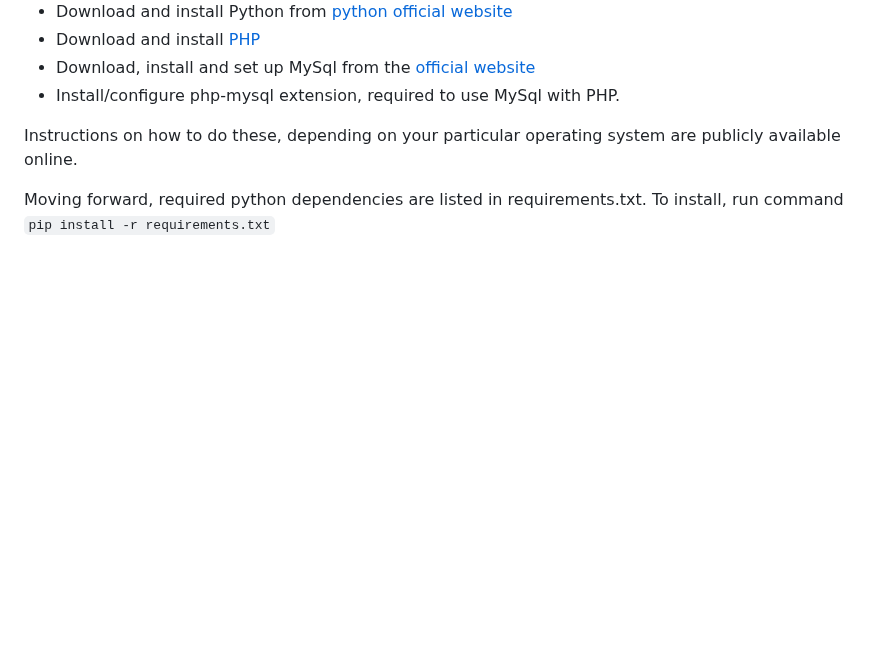
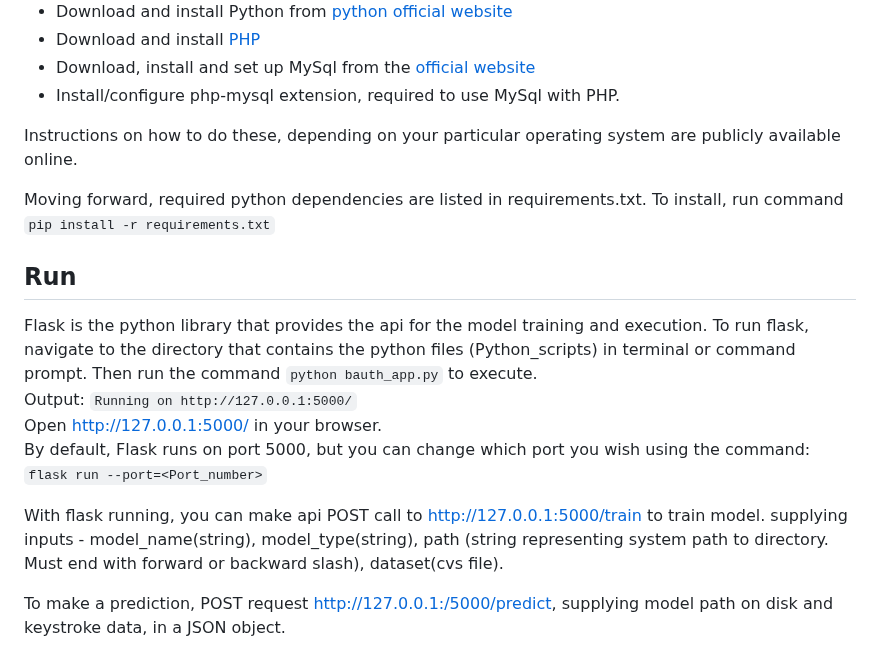
Before and after one commit to Bukka101/BAuth-keystroke-authentication-system-using-machine-learning-by-stephen-nzekwesi, a Markdown page: README.md, the part around the change. GitHub-like rendering; blank space fills up the shorter version.

```diff
--- a/README.md
+++ b/README.md
@@ -28,3 +28,13 @@ Instructions on how to do these, depending on your particular operating system a
 
 Moving forward, required python dependencies are listed in requirements.txt. To install, run command
 `pip install -r requirements.txt`
+
+## Run
+Flask is the python library that provides the api for the model training and execution. To run flask, navigate to the directory that contains the python files (Python_scripts) in terminal or command prompt. Then run the command `python bauth_app.py` to execute. <br>
+Output:  `Running on http://127.0.0.1:5000/` <br>
+Open http://127.0.0.1:5000/ in your browser. <br>
+By default, Flask runs on port 5000, but you can change which port you wish using the command: `flask run --port=<Port_number>`
+
+With flask running, you can make api POST call to http://127.0.0.1:5000/train to train model. supplying inputs - model_name(string), model_type(string), path (string representing system path to directory. Must end with forward or backward slash), dataset(cvs file).
+
+To make a prediction, POST request http://127.0.0.1:/5000/predict, supplying model path on disk and keystroke data, in a JSON object.
```
